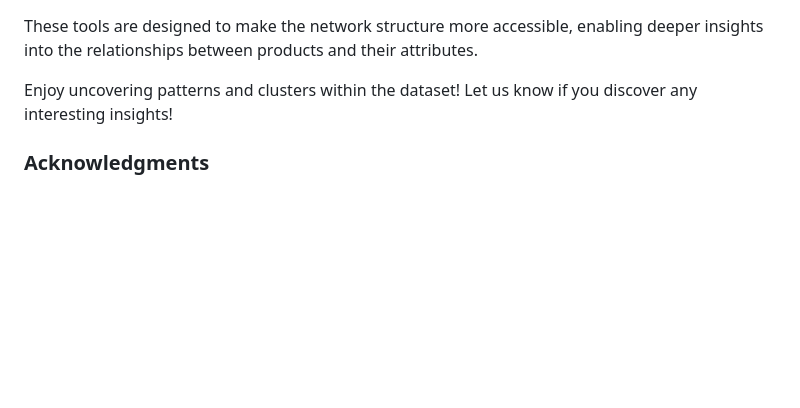
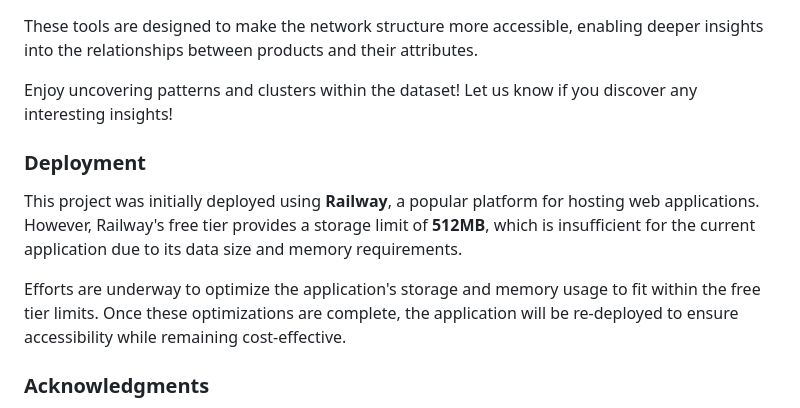
Before and after one commit to Geniusly-Stupid/Sephora-Beauty-Product-Search-Website-SI507, a Markdown page: README.md, the part around the change. Rendered like a GitHub page; blank space fills up the shorter version.

Commit message:
add deployment statement

```diff
--- a/README.md
+++ b/README.md
@@ -106,6 +106,12 @@ These tools are designed to make the network structure more accessible, enabling
 
 Enjoy uncovering patterns and clusters within the dataset! Let us know if you discover any interesting insights!
 
+### Deployment
+
+This project was initially deployed using **Railway**, a popular platform for hosting web applications. However, Railway's free tier provides a storage limit of **512MB**, which is insufficient for the current application due to its data size and memory requirements.
+
+Efforts are underway to optimize the application's storage and memory usage to fit within the free tier limits. Once these optimizations are complete, the application will be re-deployed to ensure accessibility while remaining cost-effective.
+
 ### **Acknowledgments**
 
 - [Sephora Dataset](https://www.kaggle.com/datasets/nadyinky/sephora-products-and-skincare-reviews/data)
```
